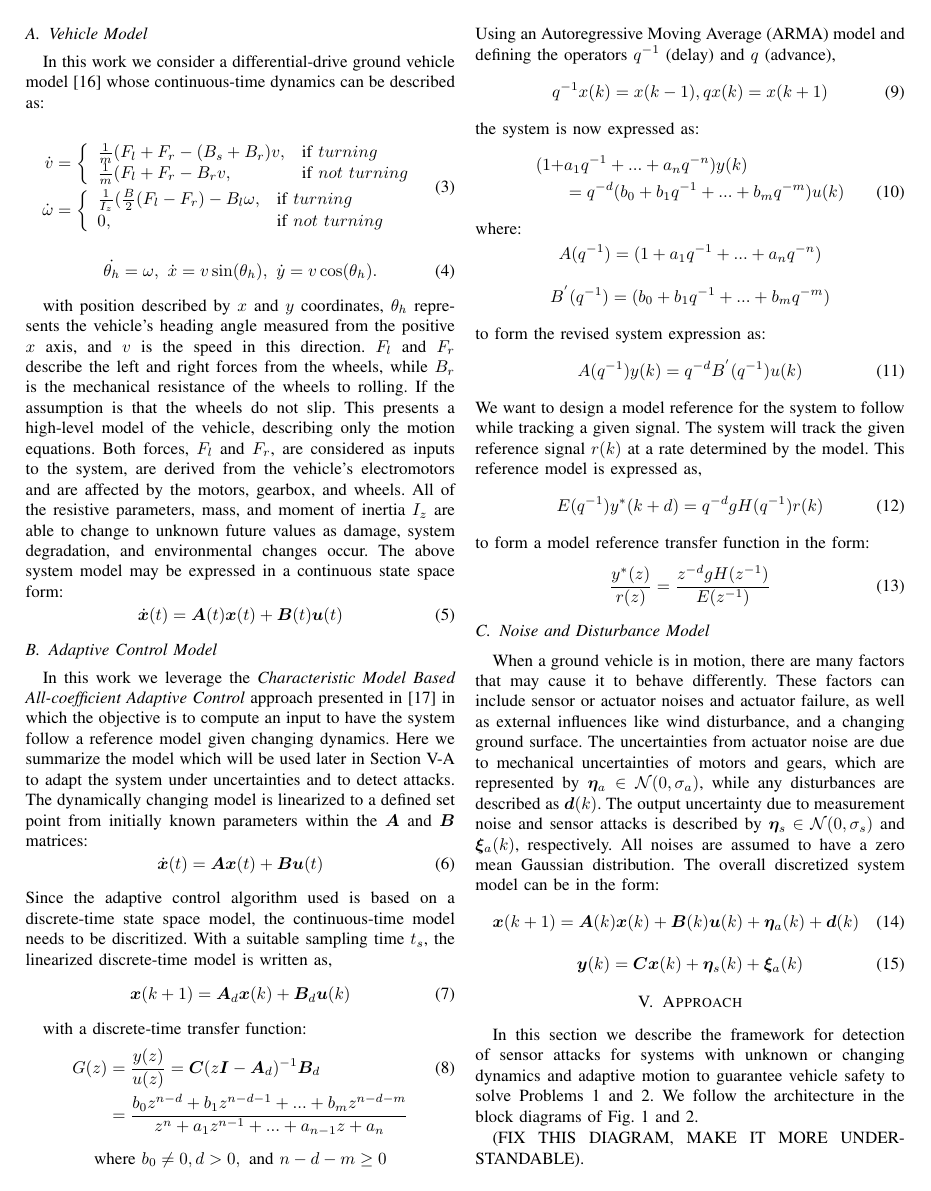
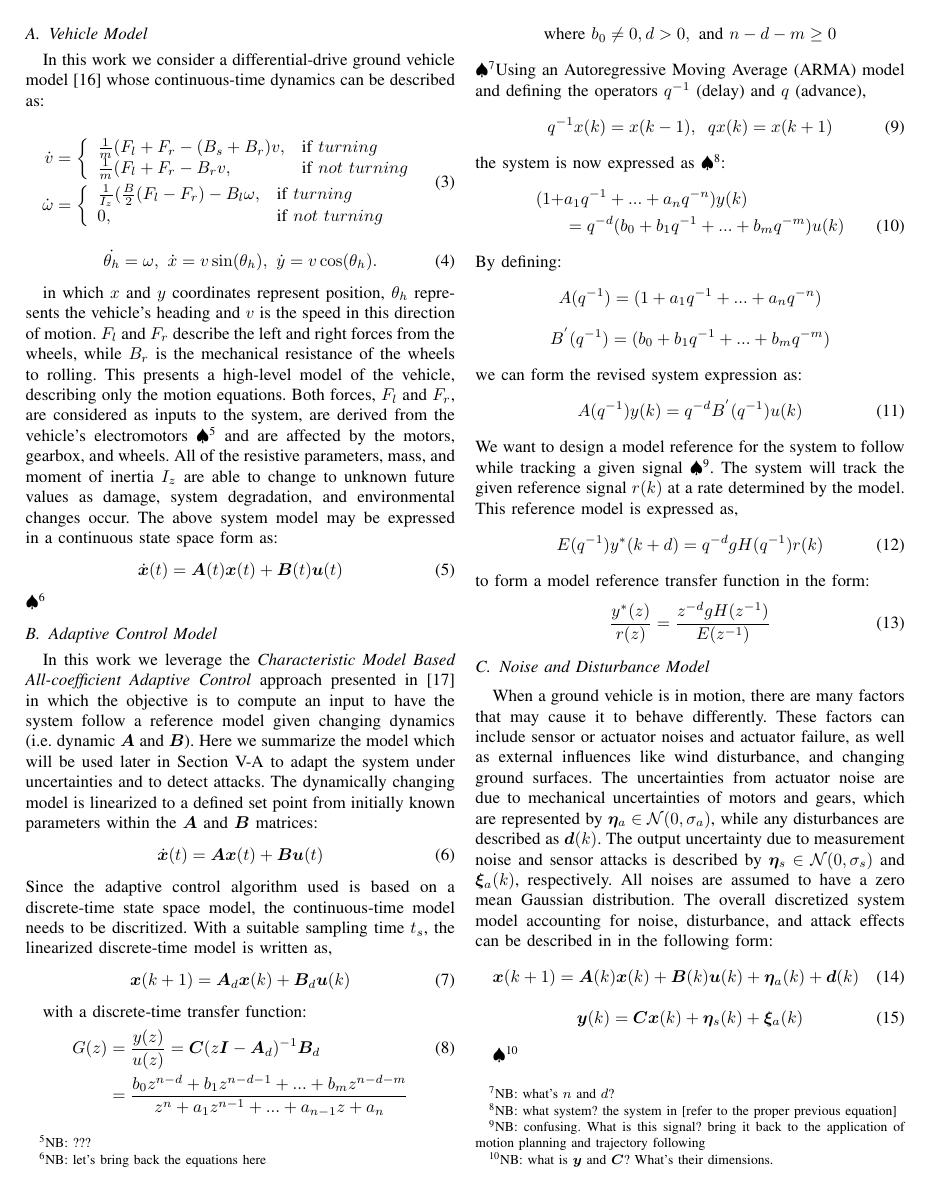
Before and after one commit to PaulJBonczek/Paul-ACC19, a LaTeX paper (ACC2019.tex, which reads SystemModeling.tex): page 3 of 8. Compiled offline with pdfLaTeX.

Commit message:
up to section V

```diff
--- a/SystemModeling.tex
+++ b/SystemModeling.tex
@@ -43,14 +43,17 @@ In this work we consider a differential-drive ground vehicle model \cite{nutaro2
      \dot{\theta_h}=\omega,\text{ } \dot{x}=v\sin(\theta_h),\text{ } \dot{y}=v\cos(\theta_h).
 	\end{align}
 
-with position described by $x$ and $y$ coordinates, $\theta_h$ represents the vehicle's heading angle measured from the positive $x$ axis, and $v$ is the speed in this direction. $F_l$ and $F_r$ describe the left and right forces from the wheels, while $B_r$ is the mechanical resistance of the wheels to rolling. If the assumption is that the wheels do not slip.
-This presents a high-level model of the vehicle, describing only the motion equations. Both forces, $F_l$ and $F_r$, are considered as inputs to the system, are derived from the vehicle's electromotors and are affected by the motors, gearbox, and wheels. All of the resistive parameters, mass, and moment of inertia $I_z$ are able to change to unknown future values as damage, system degradation, and environmental changes occur. The above system model may be expressed in a continuous state space form:
+in which $x$ and $y$ coordinates represent position, $\theta_h$ represents the vehicle's heading
+% angle measured from the positive $x$ axis,
+ and $v$ is the speed in this direction of motion. $F_l$ and $F_r$ describe the left and right forces from the wheels, while $B_r$ is the mechanical resistance of the wheels to rolling.
+% If the assumption is that the wheels do not slip.
+This presents a high-level model of the vehicle, describing only the motion equations. Both forces, $F_l$ and $F_r$, are considered as inputs to the system, are derived from the vehicle's electromotors \NB{???} and are affected by the motors, gearbox, and wheels. All of the resistive parameters, mass, and moment of inertia $I_z$ are able to change to unknown future values as damage, system degradation, and environmental changes occur. The above system model may be expressed in a continuous state space form as:
     \begin{equation}
 	\dot{\bm{x}}(t) = \bm{A}(t)\bm{x}(t) + \bm{B}(t)\bm{u}(t)
 	\end{equation}
-
+\NB{let's bring back the equations here}
 \subsection{Adaptive Control Model}
-In this work we leverage the \textit{Characteristic Model Based All-coefficient Adaptive Control} approach presented in \cite{4106038} in which the objective is to compute an input to have the system follow a reference model given changing dynamics. Here we summarize the model which will be used later in Section \ref{sec:Res_adapt_control} to adapt the system under uncertainties and to detect attacks. The dynamically changing model is linearized to a defined set point from initially known parameters within the $\bm{A}$ and $\bm{B}$ matrices:
+In this work we leverage the \textit{Characteristic Model Based All-coefficient Adaptive Control} approach presented in \cite{4106038} in which the objective is to compute an input to have the system follow a reference model given changing dynamics (i.e. dynamic $\bm{A}$ and  $\bm{B}$). Here we summarize the model which will be used later in Section \ref{sec:Res_adapt_control} to adapt the system under uncertainties and to detect attacks. The dynamically changing model is linearized to a defined set point from initially known parameters within the $\bm{A}$ and $\bm{B}$ matrices:
 	\begin{equation}
 	\dot{\bm{x}}(t) = \bm{A}\bm{x}(t) + \bm{B}\bm{u}(t)
 	\end{equation}
@@ -67,27 +70,28 @@ with a discrete-time transfer function:
 	\begin{equation}
 	\text{where } b_0\ne{0}, d>0, \text{ and } n-d-m\geq{0} \nonumber
 	\end{equation}
-Using an Autoregressive Moving Average (ARMA) model and defining the operators $q^{-1}$ (delay) and $q$ (advance),
+\NB{what's $n$ and $d$?}Using an Autoregressive Moving Average (ARMA) model and defining the operators $q^{-1}$ (delay) and $q$ (advance),
 	\begin{equation}
-	q^{-1}x(k) = x(k-1), qx(k) = x(k+1)
+	q^{-1}x(k) = x(k-1), \;\;qx(k) = x(k+1)
 	\end{equation}
-the system is now expressed as:
+the system is now expressed as \NB{what system? the system in [refer to the proper previous equation]}:
     \begin{align}
 	(1+&a_1q^{-1}+...+a_nq^{-n})y(k) \nonumber \\
 	&=q^{-d}(b_0+b_1q^{-1}+...+b_mq^{-m})u(k)
 	\end{align}
-where:
+By defining:
+%where:
 	\begin{equation}
 	A(q^{-1})=(1+a_1q^{-1}+...+a_nq^{-n}) \nonumber
 	\end{equation}
 	\begin{equation}
 	B^{'}(q^{-1})=(b_0+b_1q^{-1}+...+b_mq^{-m}) \nonumber
 	\end{equation}
-to form the revised system expression as:
+we can form the revised system expression as:
 	\begin{equation}
 	A(q^{-1})y(k)=q^{-d}B^{'}(q^{-1})u(k)
 	\end{equation}
-We want to design a model reference for the system to follow while tracking a given signal. The system will track the given reference signal $r(k)$ at a rate determined by the model. This reference model is expressed as,
+We want to design a model reference for the system to follow while tracking a given signal \NB{confusing. What is this signal? bring it back to the application of motion planning and trajectory following}. The system will track the given reference signal $r(k)$ at a rate determined by the model. This reference model is expressed as,
 	\begin{equation}
 	E(q^{-1})y^*(k+d)=q^{-d}gH(q^{-1})r(k)
 	\end{equation}
@@ -98,7 +102,7 @@ to form a model reference transfer function in the form:
 
 
  \subsection{Noise and Disturbance Model}
-When a ground vehicle is in motion, there are many factors that may cause it to behave differently. These factors can include sensor or actuator noises and actuator failure, as well as external influences like wind disturbance, and a changing ground surface. The uncertainties from actuator noise are due to mechanical uncertainties of motors and gears, which are represented by $ \bm{\eta}_a \in \mathcal{N}(0,\sigma_a) $, while any disturbances are described as $\bm{d}(k)$. The output uncertainty due to measurement noise and sensor attacks is described by $ \bm{\eta}_s \in \mathcal{N}(0,\sigma_s) $ and $\bm{\xi}_a(k)$, respectively. All noises are assumed to have a zero mean Gaussian distribution. The overall discretized system model can be in the form:
+When a ground vehicle is in motion, there are many factors that may cause it to behave differently. These factors can include sensor or actuator noises and actuator failure, as well as external influences like wind disturbance, and changing ground surfaces. The uncertainties from actuator noise are due to mechanical uncertainties of motors and gears, which are represented by $ \bm{\eta}_a \in \mathcal{N}(0,\sigma_a) $, while any disturbances are described as $\bm{d}(k)$. The output uncertainty due to measurement noise and sensor attacks is described by $ \bm{\eta}_s \in \mathcal{N}(0,\sigma_s) $ and $\bm{\xi}_a(k)$, respectively. All noises are assumed to have a zero mean Gaussian distribution. The overall discretized system model accounting for noise, disturbance, and attack effects  can be described in in the following form:
     \begin{equation}
 	\bm{x}(k+1)=\bm{A}(k)\bm{x}(k)+\bm{B}(k)\bm{u}(k)+\bm{\eta}_a(k)+\bm{d}(k)
 	\end{equation}
@@ -106,5 +110,7 @@ When a ground vehicle is in motion, there are many factors that may cause it to
 	\bm{y}(k)=\bm{C}\bm{x}(k)+\bm{\eta}_s(k)+\bm{\xi}_a(k)
 	\end{equation}
 
+	\NB{what is $\bm{y}$ and $\bm{C}$? What's their dimensions.}
+
 
 \end{section}
```
Also changed, not shown: SystemModeling.tex (2 more changed lines).
